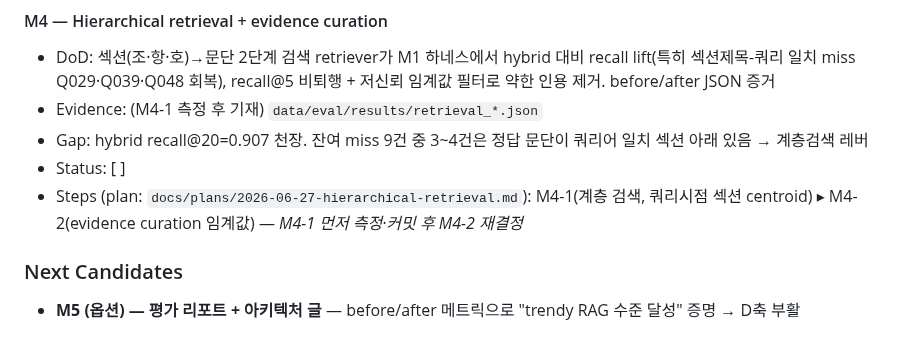
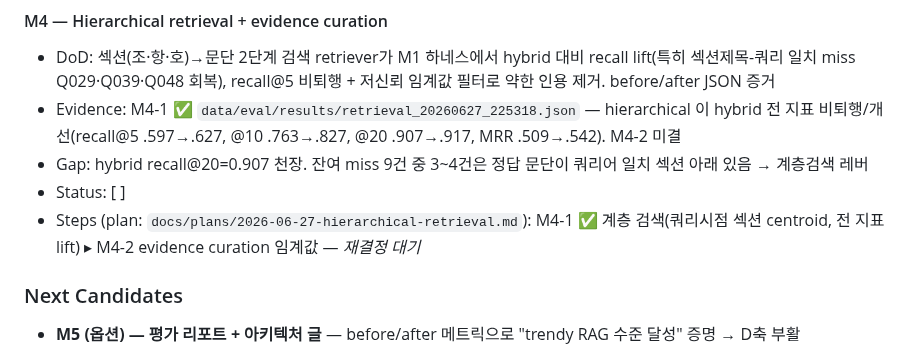
Before and after one commit to lumatic2/kifrs-rag, a Markdown page: ROADMAP.md, the part around the change. Drawn GitHub-style.

Commit message:
docs(roadmap): M4-1 완료 증거 기재 (M4 active 유지, M4-2 미결)
Co-Authored-By: Claude Opus 4.8 (1M context) <noreply@anthropic.com>

```diff
--- a/ROADMAP.md
+++ b/ROADMAP.md
@@ -39,10 +39,10 @@ K-IFRS 기준서를 프로그램적으로 조회할 공식 API/MCP 부재. 빅4
 <!-- harness:milestone id="M4" status="active" priority="P0" -->
 #### M4 — Hierarchical retrieval + evidence curation
 - DoD: 섹션(조·항·호)→문단 2단계 검색 retriever가 M1 하네스에서 hybrid 대비 recall lift(특히 섹션제목-쿼리 일치 miss Q029·Q039·Q048 회복), recall@5 비퇴행 + 저신뢰 임계값 필터로 약한 인용 제거. before/after JSON 증거
-- Evidence: (M4-1 측정 후 기재) `data/eval/results/retrieval_*.json`
+- Evidence: M4-1 ✅ `data/eval/results/retrieval_20260627_225318.json` — hierarchical 이 hybrid 전 지표 비퇴행/개선(recall@5 .597→.627, @10 .763→.827, @20 .907→.917, MRR .509→.542). M4-2 미결
 - Gap: hybrid recall@20=0.907 천장. 잔여 miss 9건 중 3~4건은 정답 문단이 쿼리어 일치 섹션 아래 있음 → 계층검색 레버
 - Status: [ ]
-- Steps (plan: `docs/plans/2026-06-27-hierarchical-retrieval.md`): M4-1(계층 검색, 쿼리시점 섹션 centroid) ▸ M4-2(evidence curation 임계값) — *M4-1 먼저 측정·커밋 후 M4-2 재결정*
+- Steps (plan: `docs/plans/2026-06-27-hierarchical-retrieval.md`): M4-1 ✅ 계층 검색(쿼리시점 섹션 centroid, 전 지표 lift) ▸ M4-2 evidence curation 임계값 — *재결정 대기*
 
 ### Next Candidates
 - **M5 (옵션) — 평가 리포트 + 아키텍처 글** — before/after 메트릭으로 "trendy RAG 수준 달성" 증명 → D축 부활
```
